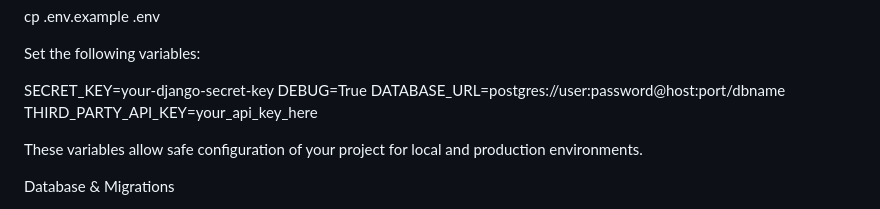
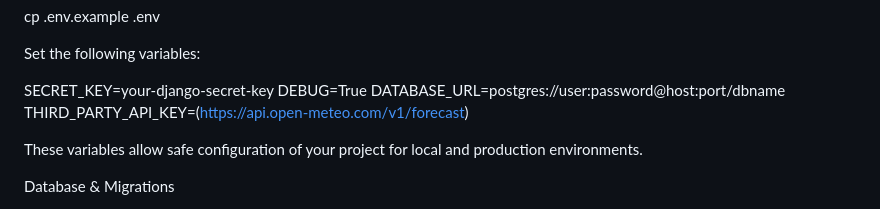
Before and after one commit to Sakshishind123/CRUD_FOR_Social-Booster-Media, a Markdown page: README.md, the part around the change. GitHub-like rendering.

```diff
--- a/README.md
+++ b/README.md
@@ -68,7 +68,7 @@ Set the following variables:
 SECRET_KEY=your-django-secret-key
 DEBUG=True
 DATABASE_URL=postgres://user:password@host:port/dbname
-THIRD_PARTY_API_KEY=your_api_key_here
+THIRD_PARTY_API_KEY=(https://api.open-meteo.com/v1/forecast)
 
 
 These variables allow safe configuration of your project for local and production environments.
```
